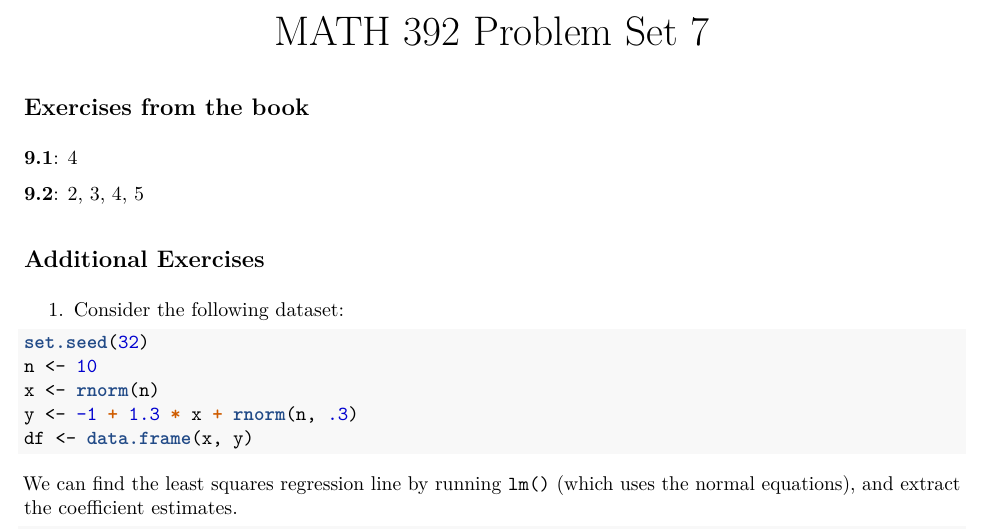
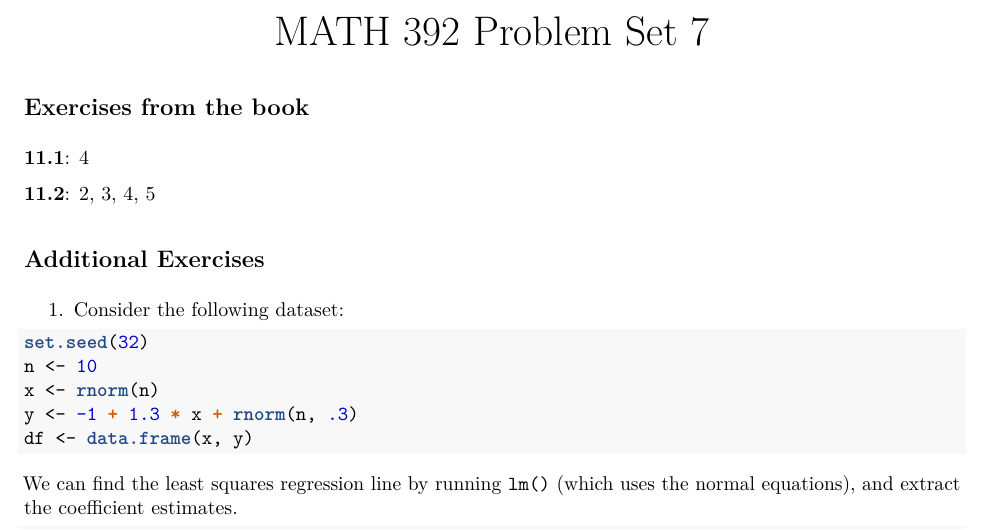
Before and after one commit to andrewpbray/math-392, an R Markdown document (problem-sets/ps-7.Rmd): part of page 1 of 2, cut so that both start at the same text. The pictures show the output file problem-sets/ps-7.pdf that the author committed with the source.

Commit message:
correct typo

```diff
--- a/problem-sets/ps-7.Rmd
+++ b/problem-sets/ps-7.Rmd
@@ -14,9 +14,9 @@ library(here)
 
 ## Exercises from the book
 
-**9.1**: 4
+**11.1**: 4
 
-**9.2**: 2, 3, 4, 5
+**11.2**: 2, 3, 4, 5
 
 
 ## Additional Exercises
```
Also changed, not shown: problem-sets/ps-7.pdf.
